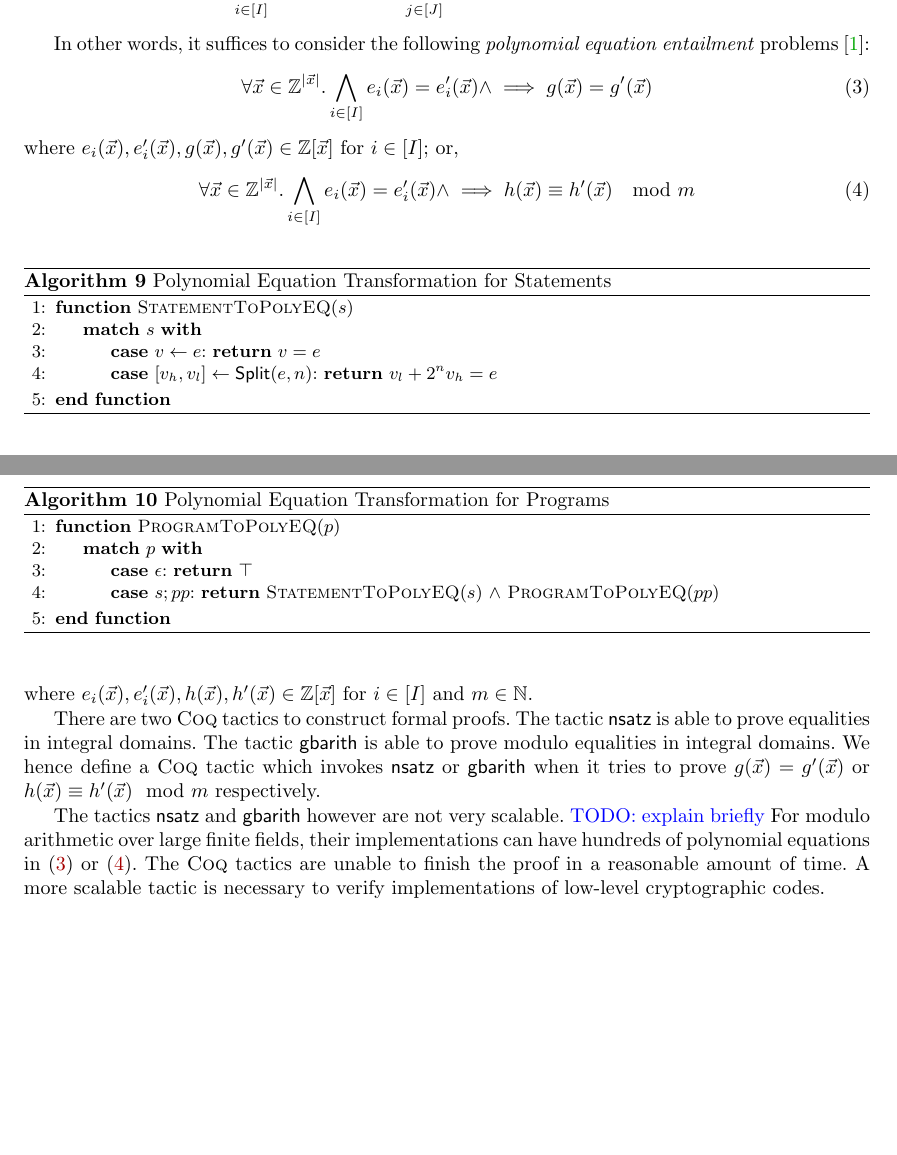
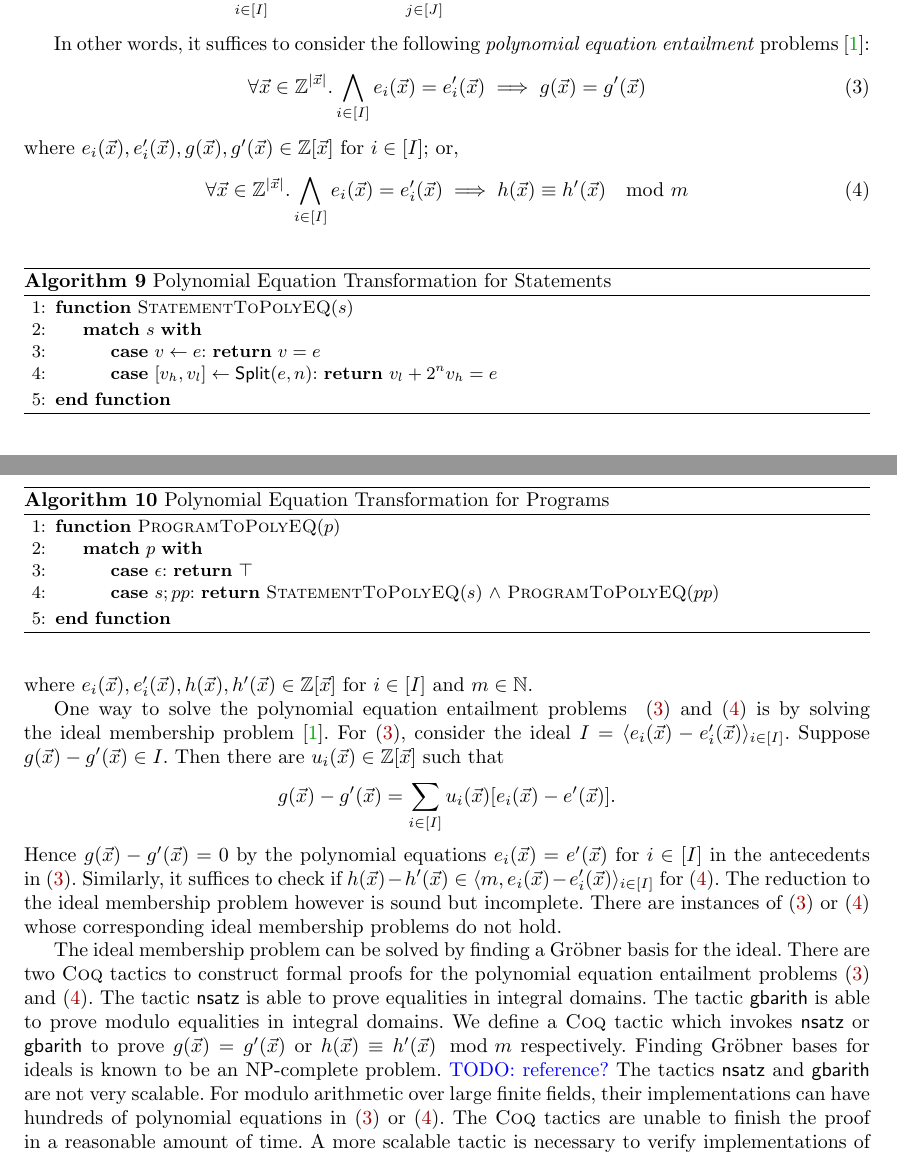
Before and after one commit to fmlab-iis/certified_qhasm_vcg, a LaTeX paper (paper/certified_vcg.tex, which reads paper/solver.tex): two parts of pages 7 and 8 of 9, joined at a grey line, cut so that both start at the same text, the shorter picture padded with empty space. Compiled offline with pdfLaTeX.

Commit message:
add description about solving ideal membership problem

```diff
--- a/paper/solver.tex
+++ b/paper/solver.tex
@@ -109,7 +109,7 @@ In other words, it suffices to consider the following
 \begin{equation}
   \label{eq:reduced-polynomial-equation-implicant}
   \forall \vx \in \bbfZ^{|\vx|}.
-  \bigwedge\limits_{i \in [I]} e_i (\vx) = e'_i (\vx) \wedge
+  \bigwedge\limits_{i \in [I]} e_i (\vx) = e'_i (\vx)
   \implies
   g (\vx) = g' (\vx)
 \end{equation}
@@ -118,23 +118,50 @@ where $e_i (\vx), e'_i (\vx), g (\vx), g' (\vx) \in \bbfZ[\vx]$ for $i
  \begin{equation}
    \label{eq:reduced-modular-polynomial-equation-implicant}
    \forall \vx \in \bbfZ^{|\vx|}.
-   \bigwedge\limits_{i \in [I]} e_i (\vx) = e'_i (\vx) \wedge
+   \bigwedge\limits_{i \in [I]} e_i (\vx) = e'_i (\vx)
    \implies
    h (\vx) \equiv h' (\vx) \mod m
  \end{equation}
 where $e_i (\vx), e'_i (\vx), h (\vx), h' (\vx) \in \bbfZ[\vx]$ for $i
 \in [I]$ and $m \in \bbfN$.
 
-There are two \coq tactics to
-construct formal proofs. The tactic \dslcode{nsatz} is able to prove
+One way to solve the polynomial equation entailment problems
+~(\ref{eq:reduced-polynomial-equation-implicant})
+and~(\ref{eq:reduced-modular-polynomial-equation-implicant}) is by
+solving the ideal membership problem~\cite{H:07:AENTP}.
+For~(\ref{eq:reduced-polynomial-equation-implicant}), consider the
+ideal $I = \langle e_i(\vx) - e'_i(\vx) \rangle_{i \in [I]}$. Suppose
+$g(\vx) - g'(\vx) \in I$. Then there are $u_i(\vx) \in \bbfZ[\vx]$
+such that
+\[
+g(\vx) - g'(\vx) = \sum\limits_{i \in [I]} u_i (\vx) [e_i (\vx) - e' (\vx)].
+\]
+Hence $g(\vx) - g'(\vx) = 0$ by the polynomial equations $e_i (\vx) =
+e' (\vx)$ for $i \in [I]$ in the antecedents
+in~(\ref{eq:reduced-polynomial-equation-implicant}). Similarly, it
+suffices to check if $h(\vx) - h'(\vx) \in \langle m, e_i(\vx) -
+e'_i(\vx) \rangle_{i \in [I]}$
+for~(\ref{eq:reduced-modular-polynomial-equation-implicant}).
+The reduction to the ideal membership problem however is sound but
+incomplete. There are instances
+of~(\ref{eq:reduced-polynomial-equation-implicant})
+or~(\ref{eq:reduced-modular-polynomial-equation-implicant}) whose
+corresponding ideal membership problems do not hold.
+
+The ideal membership problem can be solved by finding a Gr\"obner
+basis for the ideal. There are two \coq tactics to
+construct formal proofs for the polynomial equation entailment
+problems~(\ref{eq:reduced-polynomial-equation-implicant})
+and~(\ref{eq:reduced-modular-polynomial-equation-implicant}).
+The tactic \dslcode{nsatz} is able to prove
 equalities in integral domains. The tactic \dslcode{gbarith} is able
-to prove modulo equalities in integral domains. We hence define a
-\coq tactic which invokes \dslcode{nsatz} or \dslcode{gbarith} when
-it tries to prove $g (\vx) = g' (\vx)$ or $h (\vx) \equiv
-h' (\vx) \mod m$ respectively.
-
-The tactics \dslcode{nsatz} and \dslcode{gbarith} however are not very
-scalable. \todo{explain briefly}
+to prove modulo equalities in integral domains. We define a
+\coq tactic which invokes \dslcode{nsatz} or \dslcode{gbarith}
+to prove $g (\vx) = g' (\vx)$ or $h (\vx) \equiv
+h' (\vx) \mod m$ respectively. Finding Gr\"obner bases for ideals is
+known to be an NP-complete problem. \todo{reference?}
+The tactics \dslcode{nsatz} and \dslcode{gbarith} are not very
+scalable.
 For modulo arithmetic over large finite fields, their
 implementations can have hundreds of polynomial equations
 in~(\ref{eq:reduced-polynomial-equation-implicant})
```
